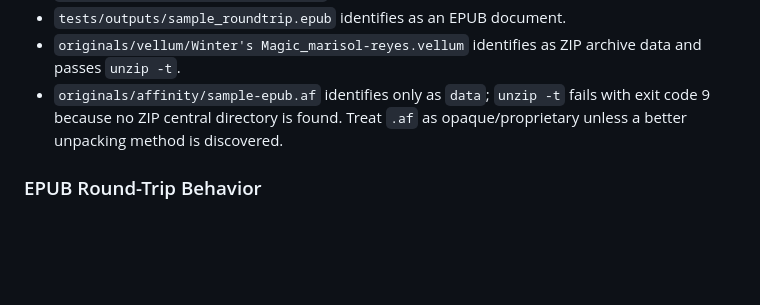
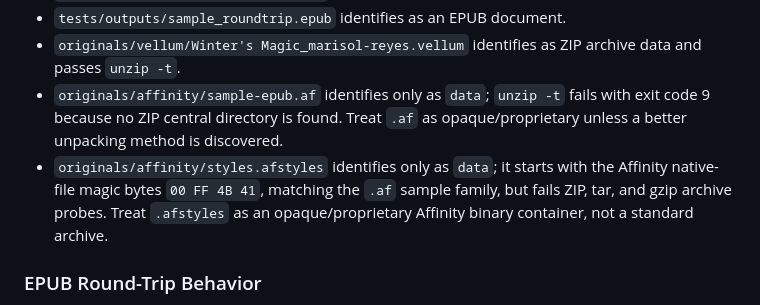
Before and after one commit to blossomz37/publishing-container-lab, a Markdown page: docs/LESSONS_LEARNED.md, the part around the change. GitHub-like rendering; blank space fills up the shorter version.

Commit message:
Add Affinity styles.afstyles identification to lessons learned

```diff
--- a/docs/LESSONS_LEARNED.md
+++ b/docs/LESSONS_LEARNED.md
@@ -12,6 +12,7 @@ Use this file for confirmed findings from experiments in this workspace. Keep sp
 - `tests/outputs/sample_roundtrip.epub` identifies as an EPUB document.
 - `originals/vellum/Winter's Magic_marisol-reyes.vellum` identifies as ZIP archive data and passes `unzip -t`.
 - `originals/affinity/sample-epub.af` identifies only as `data`; `unzip -t` fails with exit code 9 because no ZIP central directory is found. Treat `.af` as opaque/proprietary unless a better unpacking method is discovered.
+- `originals/affinity/styles.afstyles` identifies only as `data`; it starts with the Affinity native-file magic bytes `00 FF 4B 41`, matching the `.af` sample family, but fails ZIP, tar, and gzip archive probes. Treat `.afstyles` as an opaque/proprietary Affinity binary container, not a standard archive.
 
 ### EPUB Round-Trip Behavior
 
```
